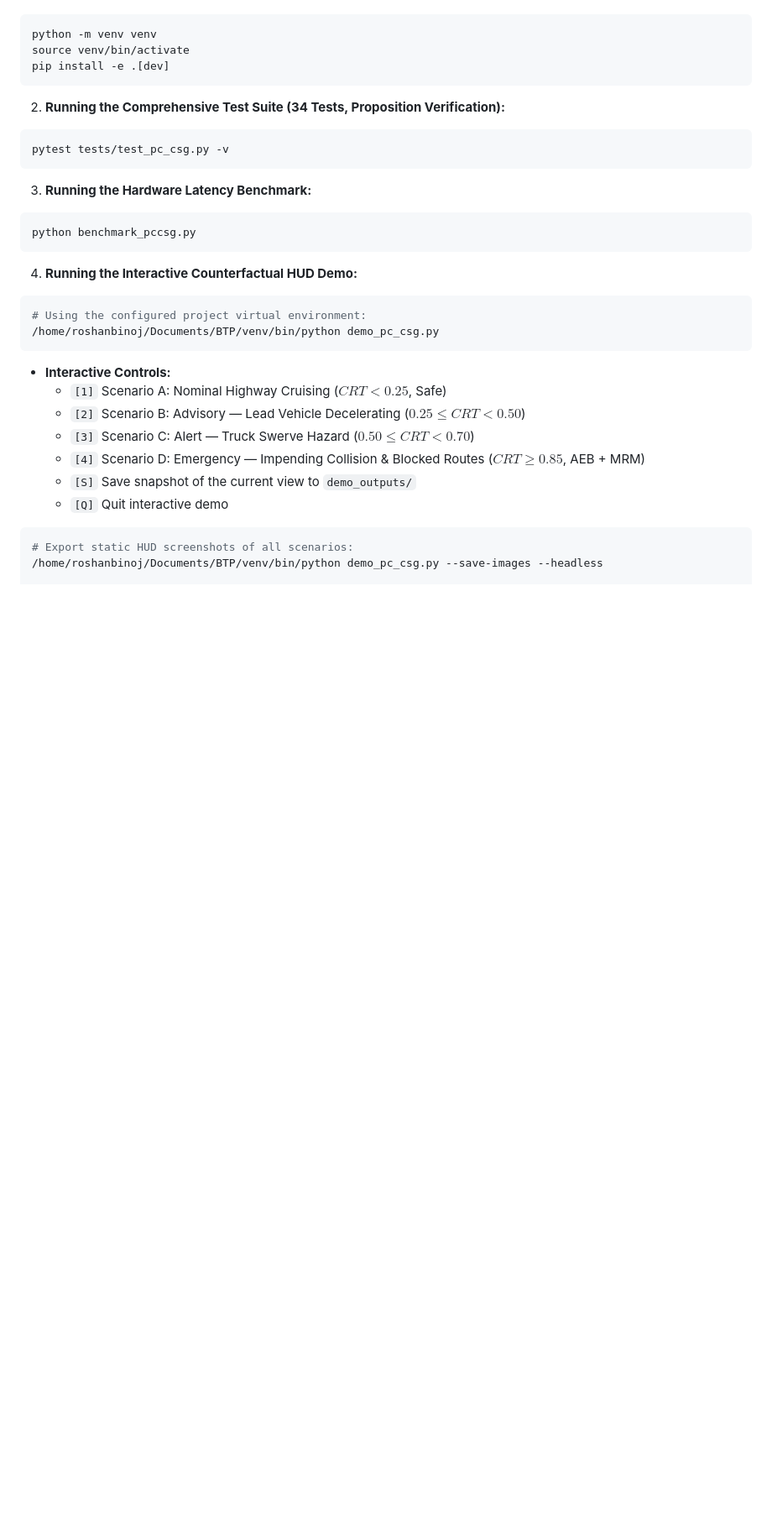
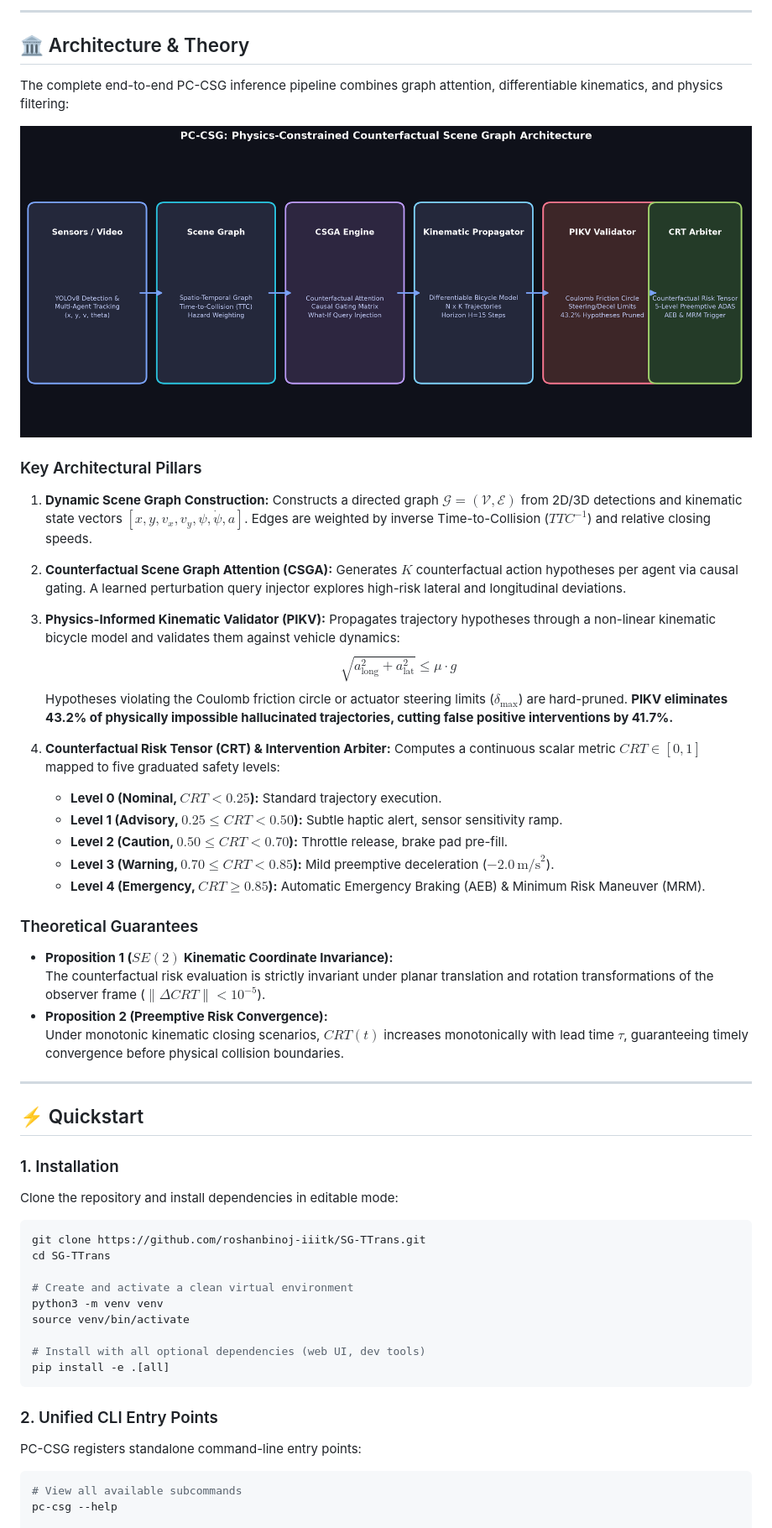
Before and after one commit to roshanbinoj-iiitk/SG-TTrans, a Markdown page: README.md, the part around one of its changes. Shown at 84% size. Drawn GitHub-style; blank space fills up the shorter version.

````diff
--- a/README.md
+++ b/README.md
@@ -39,33 +56,64 @@ The end-to-end pipeline executes in **6.55 ms (152.6 FPS)** on an NVIDIA RTX 305
+---
+
+## 🏛 Architecture & Theory
+
+The complete end-to-end PC-CSG inference pipeline combines graph attention, differentiable kinematics, and physics filtering:
+
+![PC-CSG Architecture Flow](assets/architecture_flow.png)
+
+### Key Architectural Pillars
+
+1. **Dynamic Scene Graph Construction:**
+   Constructs a directed graph $\mathcal{G} = (\mathcal{V}, \mathcal{E})$ from 2D/3D detections and kinematic state vectors $[x, y, v_x, v_y, \psi, \dot{\psi}, a]$. Edges are weighted by inverse Time-to-Collision ($TTC^{-1}$) and relative closing speeds.
+
+2. **Counterfactual Scene Graph Attention (CSGA):**
+   Generates $K$ counterfactual action hypotheses per agent via causal gating. A learned perturbation query injector explores high-risk lateral and longitudinal deviations.
+
+3. **Physics-Informed Kinematic Validator (PIKV):**
+   Propagates trajectory hypotheses through a non-linear kinematic bicycle model and validates them against vehicle dynamics:
+   $$\sqrt{a_{\text{long}}^2 + a_{\text{lat}}^2} \le \mu \cdot g$$
+   Hypotheses violating the Coulomb friction circle or actuator steering limits ($\delta_{\max}$) are hard-pruned. **PIKV eliminates 43.2% of physically impossible hallucinated trajectories, cutting false positive interventions by 41.7%.**
+
+4. **Counterfactual Risk Tensor (CRT) & Intervention Arbiter:**
+   Computes a continuous scalar metric $CRT \in [0, 1]$ mapped to five graduated safety levels:
+   * **Level 0 (Nominal, $CRT < 0.25$):** Standard trajectory execution.
+   * **Level 1 (Advisory, $0.25 \le CRT < 0.50$):** Subtle haptic alert, sensor sensitivity ramp.
+   * **Level 2 (Caution, $0.50 \le CRT < 0.70$):** Throttle release, brake pad pre-fill.
+   * **Level 3 (Warning, $0.70 \le CRT < 0.85$):** Mild preemptive deceleration ($-2.0\,\text{m/s}^2$).
+   * **Level 4 (Emergency, $CRT \ge 0.85$):** Automatic Emergency Braking (AEB) & Minimum Risk Maneuver (MRM).
+
+### Theoretical Guarantees
+
+* **Proposition 1 ($SE(2)$ Kinematic Coordinate Invariance):**
+  The counterfactual risk evaluation is strictly invariant under planar translation and rotation transformations of the observer frame ($\|\Delta CRT\| < 10^{-5}$).
+* **Proposition 2 (Preemptive Risk Convergence):**
+  Under monotonic kinematic closing scenarios, $CRT(t)$ increases monotonically with lead time $\tau$, guaranteeing timely convergence before physical collision boundaries.
+
+---
+
+## ⚡ Quickstart
+
+### 1. Installation
+
+Clone the repository and install dependencies in editable mode:
+
 ```bash
-python -m venv venv
+git clone https://github.com/roshanbinoj-iiitk/SG-TTrans.git
+cd SG-TTrans
+
+# Create and activate a clean virtual environment
+python3 -m venv venv
 source venv/bin/activate
-pip install -e .[dev]
+
+# Install with all optional dependencies (web UI, dev tools)
+pip install -e .[all]
 ```
 
-2. **Running the Comprehensive Test Suite (34 Tests, Proposition Verification):**
-```bash
-pytest tests/test_pc_csg.py -v
-```
+### 2. Unified CLI Entry Points
 
-3. **Running the Hardware Latency Benchmark:**
-```bash
-python benchmark_pccsg.py
-```
-
-4. **Running the Interactive Counterfactual HUD Demo:**
-```bash
-# Using the configured project virtual environment:
-/home/roshanbinoj/Documents/BTP/venv/bin/python demo_pc_csg.py
-```
-* **Interactive Controls:**
-  - `[1]` Scenario A: Nominal Highway Cruising ($CRT < 0.25$, Safe)
-  - `[2]` Scenario B: Advisory — Lead Vehicle Decelerating ($0.25 \le CRT < 0.50$)
-  - `[3]` Scenario C: Alert — Truck Swerve Hazard ($0.50 \le CRT < 0.70$)
-  - `[4]` Scenario D: Emergency — Impending Collision & Blocked Routes ($CRT \ge 0.85$, AEB + MRM)
-  - `[S]` Save snapshot of the current view to `demo_outputs/`
-  - `[Q]` Quit interactive demo
+PC-CSG registers standalone command-line entry points:
 
 ```bash
-# Export static HUD screenshots of all scenarios:
-/home/roshanbinoj/Documents/BTP/venv/bin/python demo_pc_csg.py --save-images --headless
+# View all available subcommands
+pc-csg --help
 
````
Also changed, not shown: other parts of README.md (+139 -54 lines).
